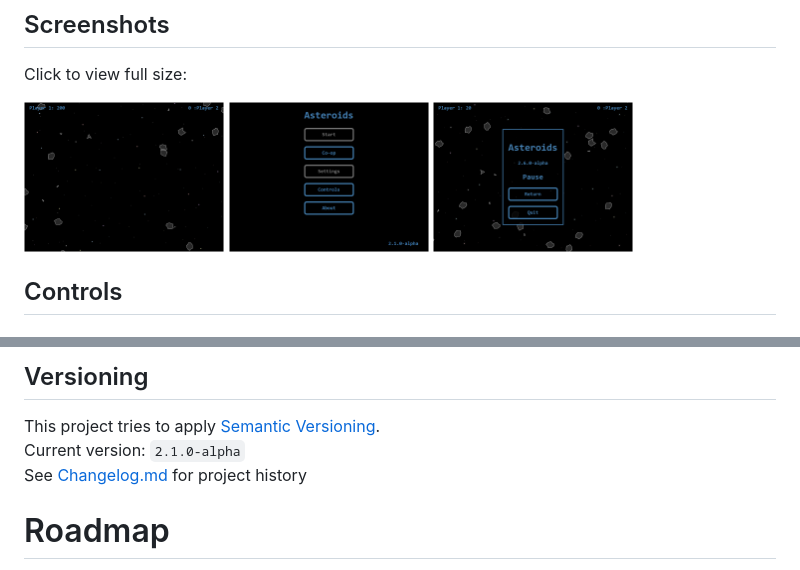
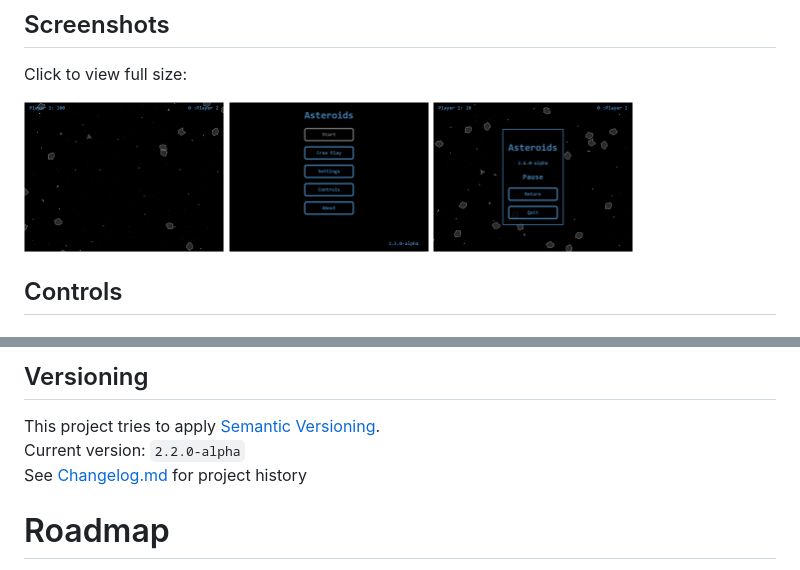
Before and after one commit to nanodoman/Asteroids, a Markdown page: readme.md, 2 parts joined by grey strips. GitHub-like rendering; pictures changed too: assets/asteroids-js-menu.png.

Commit message:
doc: update documentation and version

```diff
--- a/readme.md
+++ b/readme.md
@@ -33,7 +33,7 @@ Click to view full size:
 ## Versioning
 
 This project tries to apply [Semantic Versioning](https://semver.org/).\
-Current version: `2.1.0-alpha`\
+Current version: `2.2.0-alpha`\
 See [Changelog.md](docs/changelog.md) for project history
 
 # Roadmap
```
Also changed, not shown: docs/changelog.md (+11 -0 lines), docs/todo.md (+7 -2 lines), 1 other file.
